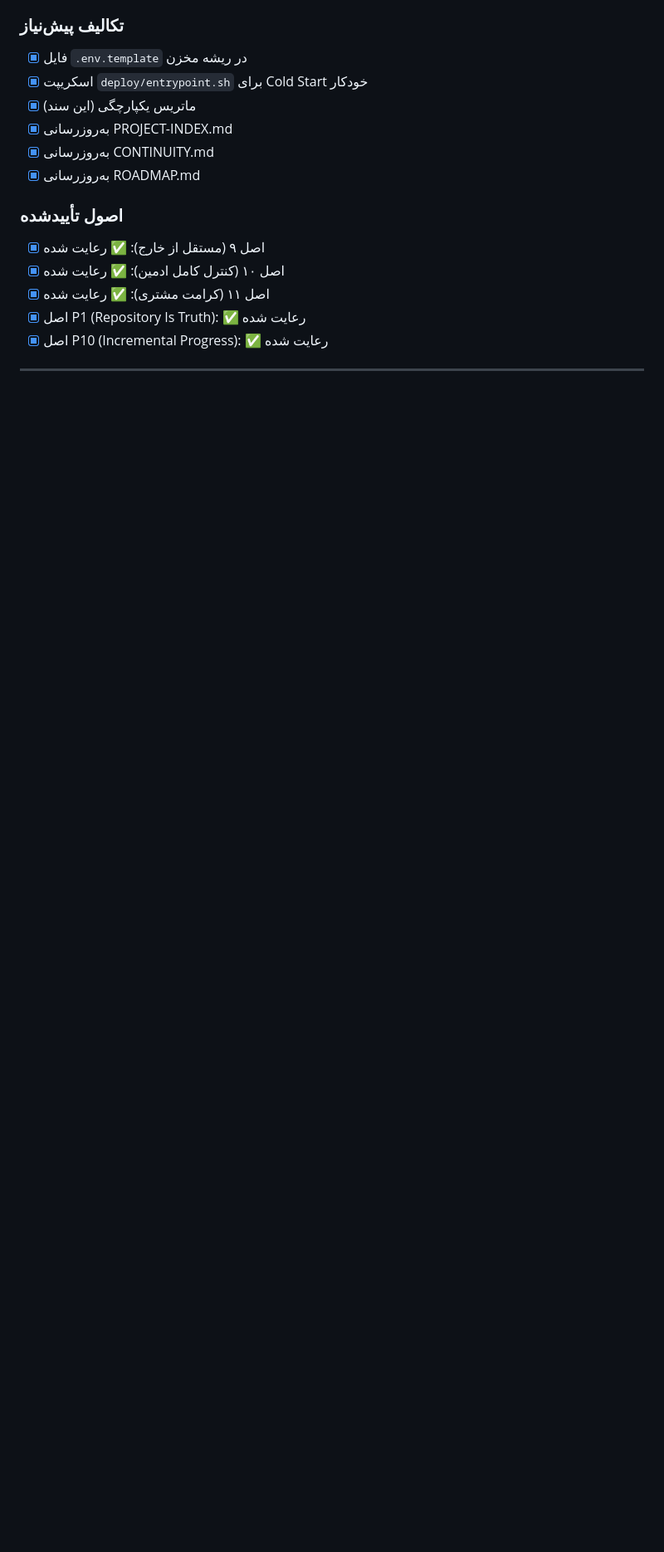
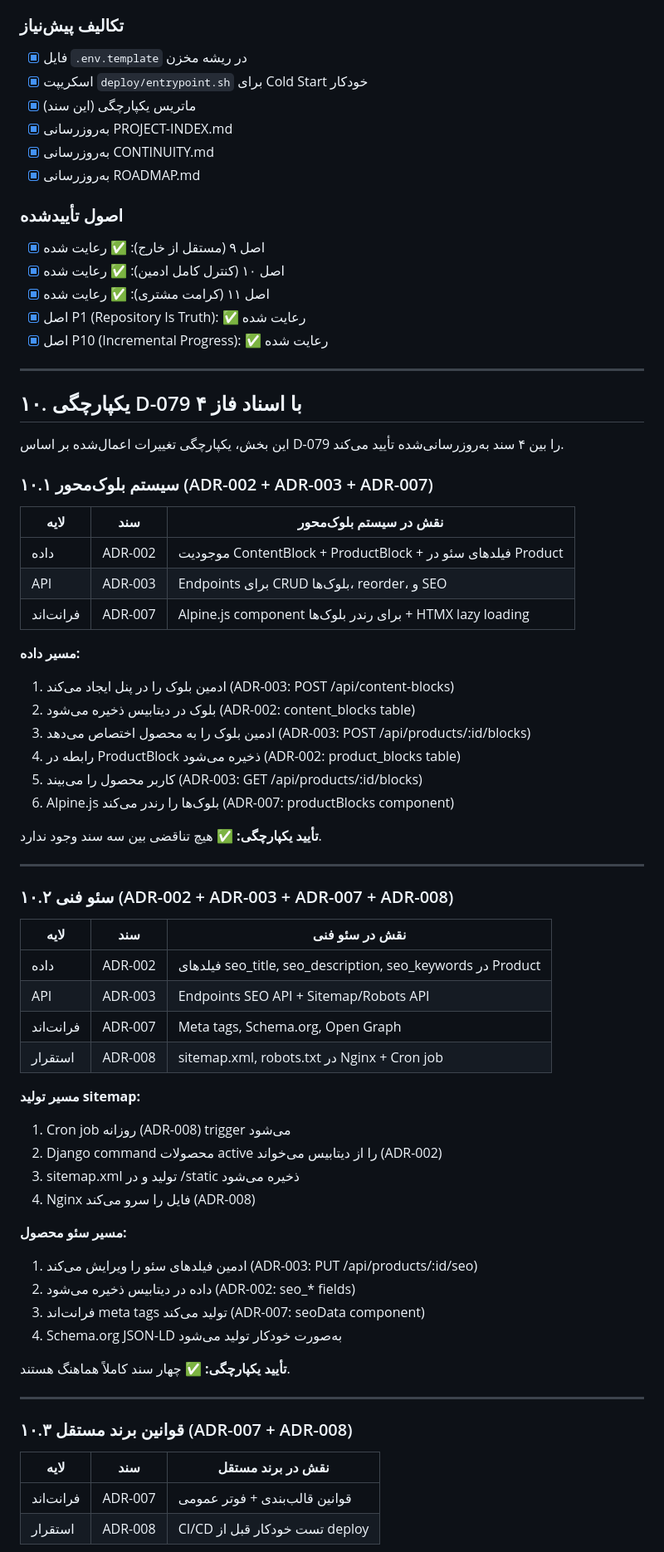
Before and after one commit to abyfahimy91-netizen/rihan-platform, a Markdown page: docs/PHASE4-INTEGRATION-MATRIX.md, the part around one of its changes. Shown at 83% size. GitHub-like rendering; blank space fills up the shorter version.

Commit message:
docs(phase4): به‌روزرسانی PHASE4-INTEGRATION-MATRIX بر اساس D-079 — افزودن بخش ۱۰ یکپارچگی سیستم بلوک‌محور، سئو فنی و قوانین برند مستقل

```diff
--- a/docs/PHASE4-INTEGRATION-MATRIX.md
+++ b/docs/PHASE4-INTEGRATION-MATRIX.md
@@ -231,3 +237,60 @@
 
 ---
 
+
+## ۱۰. یکپارچگی D-079 با اسناد فاز ۴
+
+این بخش، یکپارچگی تغییرات اعمال‌شده بر اساس D-079 را بین ۴ سند به‌روزرسانی‌شده تأیید می‌کند.
+
+### ۱۰.۱ سیستم بلوک‌محور (ADR-002 + ADR-003 + ADR-007)
+
+| لایه | سند | نقش در سیستم بلوک‌محور |
+| --- | --- | --- |
+| داده | ADR-002 | موجودیت ContentBlock + ProductBlock + فیلدهای سئو در Product |
+| API | ADR-003 | Endpoints برای CRUD بلوک‌ها، reorder، و SEO |
+| فرانت‌اند | ADR-007 | Alpine.js component برای رندر بلوک‌ها + HTMX lazy loading |
+
+**مسیر داده:**
+1. ادمین بلوک را در پنل ایجاد می‌کند (ADR-003: POST /api/content-blocks)
+2. بلوک در دیتابیس ذخیره می‌شود (ADR-002: content_blocks table)
+3. ادمین بلوک را به محصول اختصاص می‌دهد (ADR-003: POST /api/products/:id/blocks)
+4. رابطه در ProductBlock ذخیره می‌شود (ADR-002: product_blocks table)
+5. کاربر محصول را می‌بیند (ADR-003: GET /api/products/:id/blocks)
+6. Alpine.js بلوک‌ها را رندر می‌کند (ADR-007: productBlocks component)
+
+**تأیید یکپارچگی:** ✅ هیچ تناقضی بین سه سند وجود ندارد.
+
+---
+
+### ۱۰.۲ سئو فنی (ADR-002 + ADR-003 + ADR-007 + ADR-008)
+
+| لایه | سند | نقش در سئو فنی |
+| --- | --- | --- |
+| داده | ADR-002 | فیلدهای seo_title, seo_description, seo_keywords در Product |
+| API | ADR-003 | Endpoints SEO API + Sitemap/Robots API |
+| فرانت‌اند | ADR-007 | Meta tags, Schema.org, Open Graph |
+| استقرار | ADR-008 | sitemap.xml, robots.txt در Nginx + Cron job |
+
+**مسیر تولید sitemap:**
+1. Cron job روزانه (ADR-008) trigger می‌شود
+2. Django command محصولات active را از دیتابیس می‌خواند (ADR-002)
+3. sitemap.xml تولید و در /static ذخیره می‌شود
+4. Nginx فایل را سرو می‌کند (ADR-008)
+
+**مسیر سئو محصول:**
+1. ادمین فیلدهای سئو را ویرایش می‌کند (ADR-003: PUT /api/products/:id/seo)
+2. داده در دیتابیس ذخیره می‌شود (ADR-002: seo_* fields)
+3. فرانت‌اند meta tags تولید می‌کند (ADR-007: seoData component)
+4. Schema.org JSON-LD به‌صورت خودکار تولید می‌شود
+
+**تأیید یکپارچگی:** ✅ چهار سند کاملاً هماهنگ هستند.
+
+---
+
+### ۱۰.۳ قوانین برند مستقل (ADR-007 + ADR-008)
+
+| لایه | سند | نقش در برند مستقل |
+| --- | --- | --- |
+| فرانت‌اند | ADR-007 | قوانین قالب‌بندی + فوتر عمومی |
+| استقرار | ADR-008 | CI/CD تست خودکار قبل از deploy |
+
```
Also changed, not shown: other parts of docs/PHASE4-INTEGRATION-MATRIX.md (+43 -1 lines).
